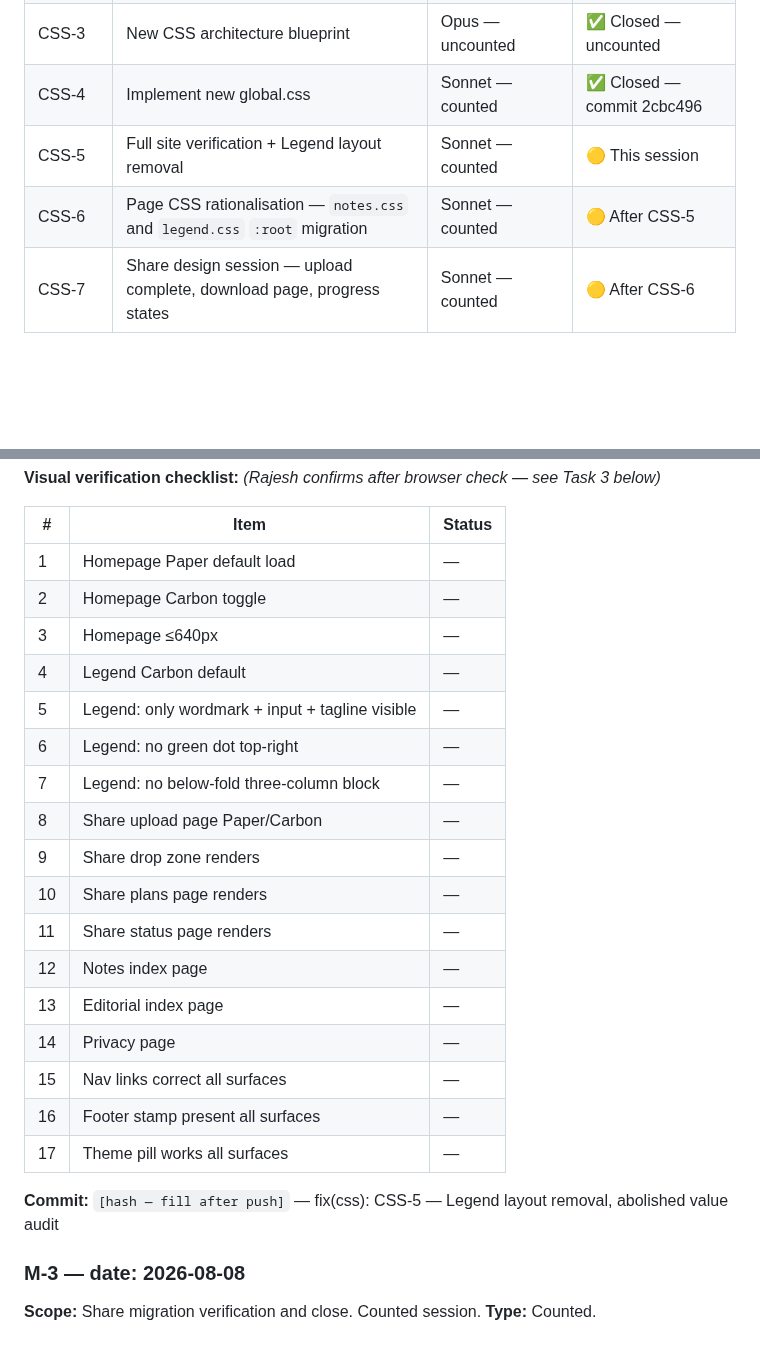
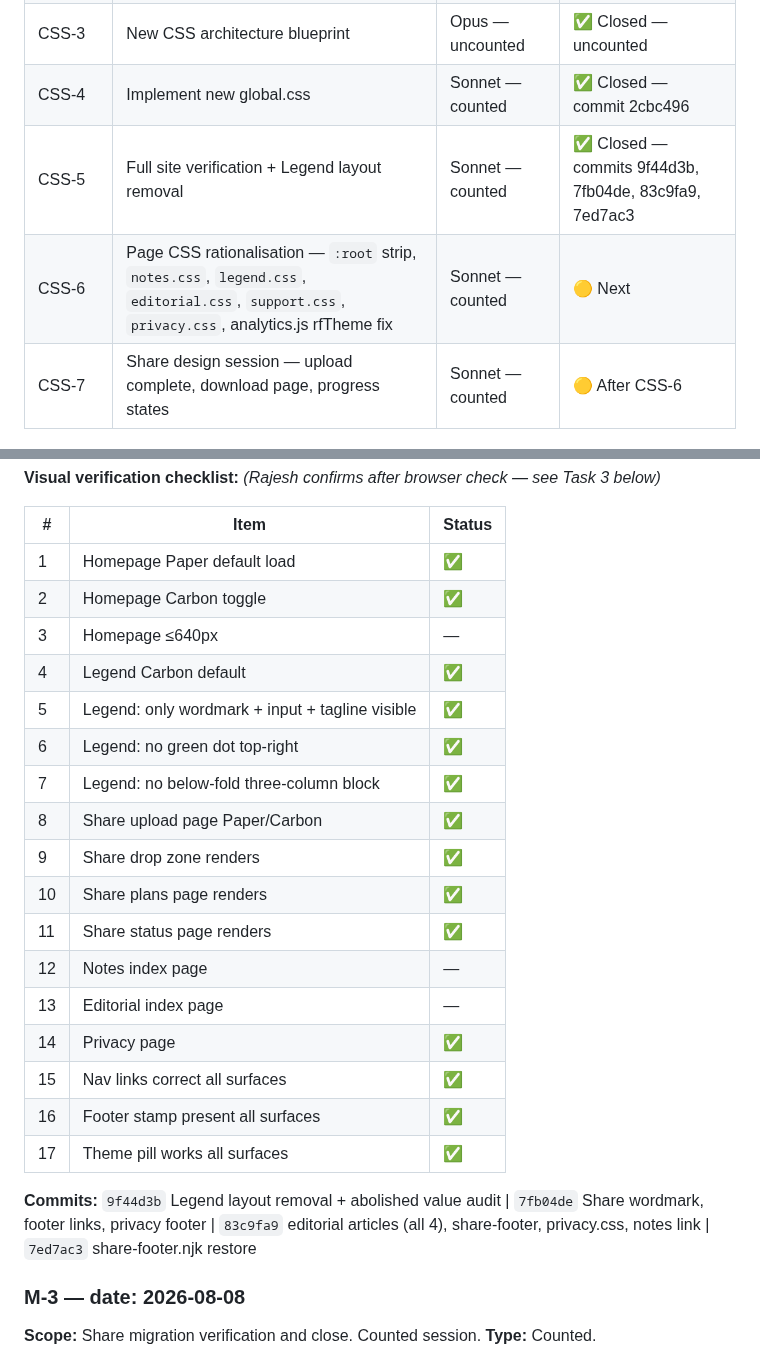
Before and after one commit to rajesh-taylor/refueler-io, a Markdown page: docs/SESSIONS-refueler-io-CC80.md, 2 parts joined by grey strips. GitHub-like rendering; blank space fills up the shorter version.

Commit message:
docs: CSS-5 closed, CSS-6 opening prompt

```diff
--- a/docs/SESSIONS-refueler-io-CC80.md
+++ b/docs/SESSIONS-refueler-io-CC80.md
@@ -43,8 +43,8 @@ Buffer untouchable until a block overruns.
 | CSS-2 | global.css full audit post-migration | Opus — uncounted | ✅ Closed — uncounted |
 | CSS-3 | New CSS architecture blueprint | Opus — uncounted | ✅ Closed — uncounted |
 | CSS-4 | Implement new global.css | Sonnet — counted | ✅ Closed — commit 2cbc496 |
-| CSS-5 | Full site verification + Legend layout removal | Sonnet — counted | 🟡 This session |
-| CSS-6 | Page CSS rationalisation — `notes.css` and `legend.css` `:root` migration | Sonnet — counted | 🟡 After CSS-5 |
+| CSS-5 | Full site verification + Legend layout removal | Sonnet — counted | ✅ Closed — commits 9f44d3b, 7fb04de, 83c9fa9, 7ed7ac3 |
+| CSS-6 | Page CSS rationalisation — `:root` strip, `notes.css`, `legend.css`, `editorial.css`, `support.css`, `privacy.css`, analytics.js rfTheme fix | Sonnet — counted | 🟡 Next |
 | CSS-7 | Share design session — upload complete, download page, progress states | Sonnet — counted | 🟡 After CSS-6 |
 
 ---
@@ -100,25 +100,25 @@ Three elements removed per the CSS-1a locked spec (wordmark + input + tagline on
 
 | # | Item | Status |
 |---|---|---|
-| 1 | Homepage Paper default load | — |
-| 2 | Homepage Carbon toggle | — |
+| 1 | Homepage Paper default load | ✅ |
+| 2 | Homepage Carbon toggle | ✅ |
 | 3 | Homepage ≤640px | — |
-| 4 | Legend Carbon default | — |
-| 5 | Legend: only wordmark + input + tagline visible | — |
-| 6 | Legend: no green dot top-right | — |
-| 7 | Legend: no below-fold three-column block | — |
-| 8 | Share upload page Paper/Carbon | — |
-| 9 | Share drop zone renders | — |
-| 10 | Share plans page renders | — |
-| 11 | Share status page renders | — |
+| 4 | Legend Carbon default | ✅ |
+| 5 | Legend: only wordmark + input + tagline visible | ✅ |
+| 6 | Legend: no green dot top-right | ✅ |
+| 7 | Legend: no below-fold three-column block | ✅ |
+| 8 | Share upload page Paper/Carbon | ✅ |
+| 9 | Share drop zone renders | ✅ |
+| 10 | Share plans page renders | ✅ |
+| 11 | Share status page renders | ✅ |
 | 12 | Notes index page | — |
 | 13 | Editorial index page | — |
-| 14 | Privacy page | — |
-| 15 | Nav links correct all surfaces | — |
-| 16 | Footer stamp present all surfaces | — |
-| 17 | Theme pill works all surfaces | — |
+| 14 | Privacy page | ✅ |
+| 15 | Nav links correct all surfaces | ✅ |
+| 16 | Footer stamp present all surfaces | ✅ |
+| 17 | Theme pill works all surfaces | ✅ |
 
-**Commit:** `[hash — fill after push]` — fix(css): CSS-5 — Legend layout removal, abolished value audit
+**Commits:** `9f44d3b` Legend layout removal + abolished value audit | `7fb04de` Share wordmark, footer links, privacy footer | `83c9fa9` editorial articles (all 4), share-footer, privacy.css, notes link | `7ed7ac3` share-footer.njk restore
 
 ### M-3 — date: 2026-08-08
 **Scope:** Share migration verification and close. Counted session.
```
Also changed, not shown: other parts of docs/SESSIONS-refueler-io-CC80.md (+52 -0 lines).
